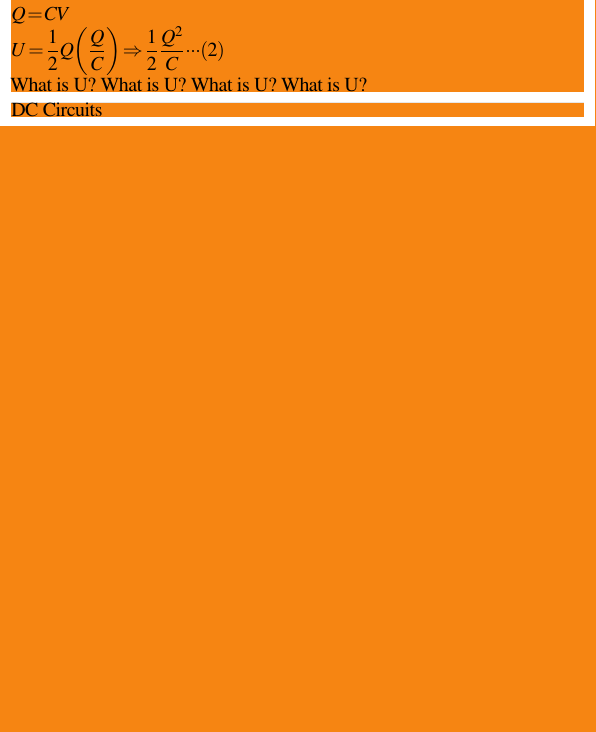
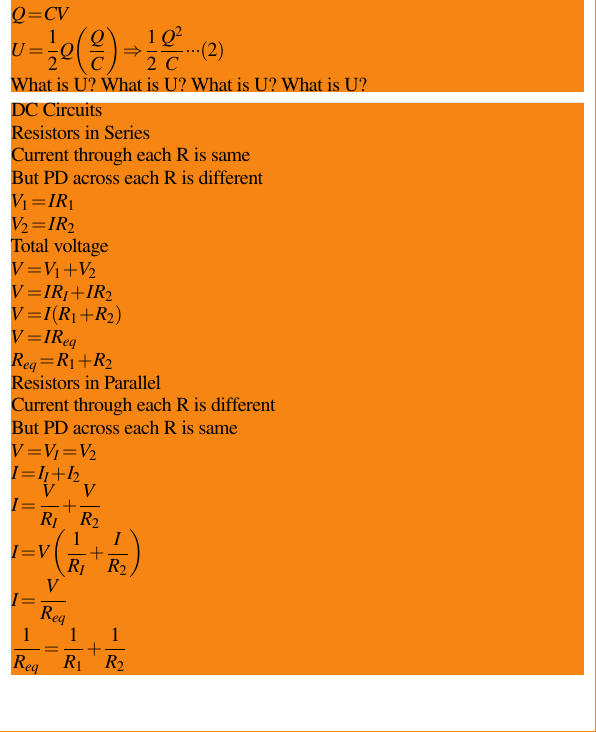
Before and after one commit to andrewc12/latex-notes, a LaTeX document (PHYS1006_Foundations_of_Physics.tex): part of page 36 of 36 before the commit and part of page 36 of 37 after it, cut so that both start at the same text, the shorter picture padded with empty space. Compiled offline with pdfLaTeX.

Commit message:
add some resistance stuff

```diff
--- a/PHYS1006_Foundations_of_Physics.tex
+++ b/PHYS1006_Foundations_of_Physics.tex
@@ -2135,6 +2135,66 @@ What is U?
 
 DC Circuits
 
+Resistors in Series
+
+Current through each R is same
+
+But PD across each R is different
+
+$V_{1}=I R_{1}$
+
+$V_{2}=I R_{2}$
+
+Total voltage
+
+$V=V_{1}+V_{2}$
+
+$V=I R_{I}+I R_{2}$
+
+$V=I\left(R_{1}+R_{2}\right)$
+
+$V=I R_{e q}$
+
+$R_{e q}=R_{1}+R_{2}$
+
+
+ Resistors in Parallel
+
+Current through each R is different
+
+But PD across each R is same
+
+
+$V=V_{I}=V_{2}$
+
+$I=I_{I}+I_{2}$
+
+$I=\frac{V}{R_{I}}+\frac{V}{R_{2}}$
+
+$I=V\left(\frac{1}{R_{I}}+\frac{I}{R_{2}}\right)$
+
+$I=\frac{V}{R_{e q}}$
+
+$\frac{1}{R_{e q}}=\frac{1}{R_{1}}+\frac{1}{R_{2}}$
+
+
+
+
+
+
+
+
+
+
+
+
+
+
+
+
+
+
+
 
 
 
```
Also changed, not shown: PHYS1006_Foundations_of_Physics.pdf.
